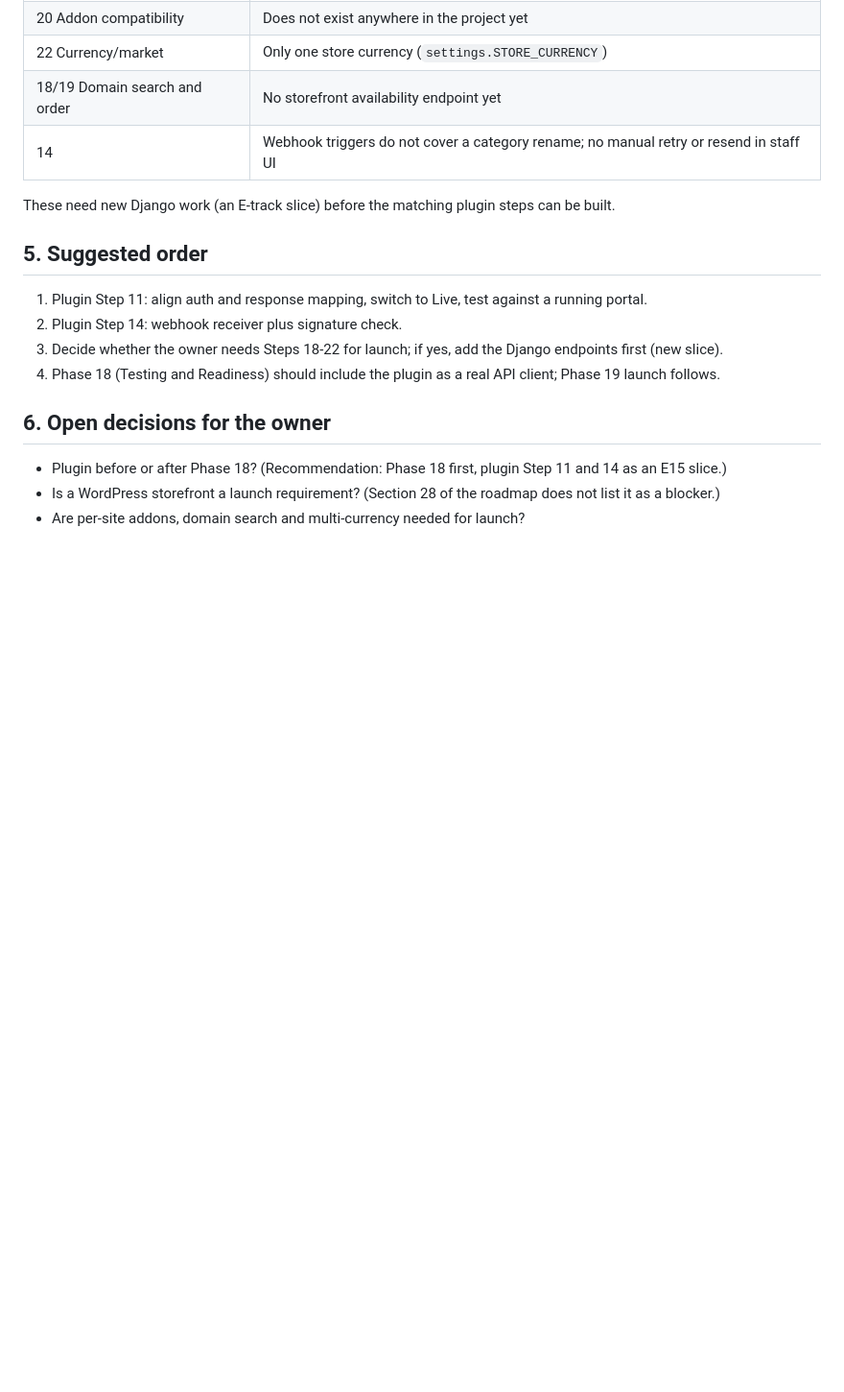
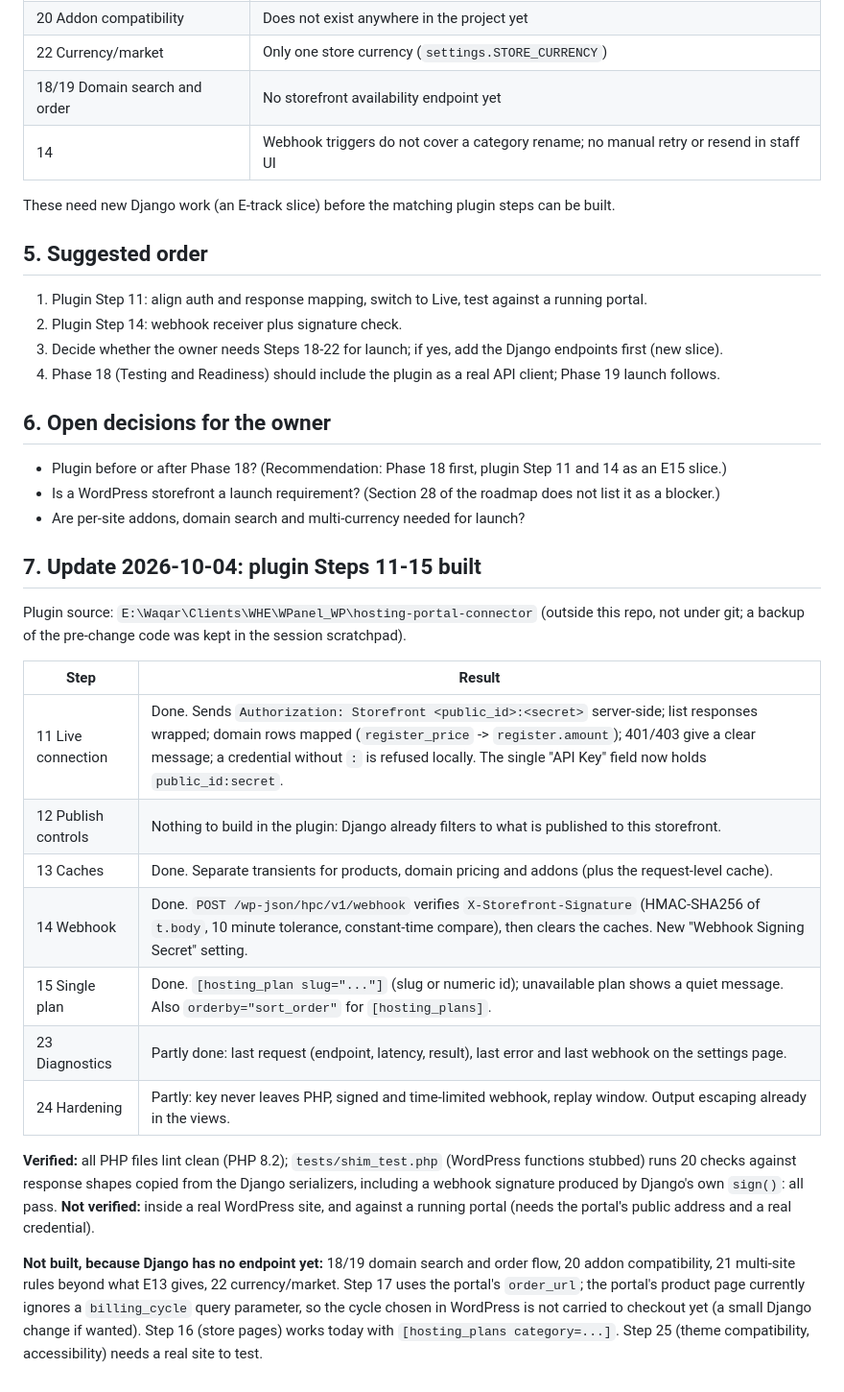
Before and after one commit to Waqar-Azeem-001/Wpanel, a Markdown page: docs/wordpress-plugin-status.md, the part around the change. Shown at 96% size. Rendered like a GitHub page; blank space fills up the shorter version.

Commit message:
Docs: WordPress plugin Steps 11-15 built and checked against the Django API
Co-Authored-By: Claude Sonnet 5.5 <noreply@anthropic.com>

```diff
--- a/docs/wordpress-plugin-status.md
+++ b/docs/wordpress-plugin-status.md
@@ -77,3 +77,29 @@ These need new Django work (an E-track slice) before the matching plugin steps c
 - Plugin before or after Phase 18? (Recommendation: Phase 18 first, plugin Step 11 and 14 as an E15 slice.)
 - Is a WordPress storefront a launch requirement? (Section 28 of the roadmap does not list it as a blocker.)
 - Are per-site addons, domain search and multi-currency needed for launch?
+
+## 7. Update 2026-10-04: plugin Steps 11-15 built
+
+Plugin source: `E:\Waqar\Clients\WHE\WPanel_WP\hosting-portal-connector` (outside this repo, not under git; a backup of the
+pre-change code was kept in the session scratchpad).
+
+| Step | Result |
+|---|---|
+| 11 Live connection | Done. Sends `Authorization: Storefront <public_id>:<secret>` server-side; list responses wrapped; domain rows mapped (`register_price` -> `register.amount`); 401/403 give a clear message; a credential without `:` is refused locally. The single "API Key" field now holds `public_id:secret`. |
+| 12 Publish controls | Nothing to build in the plugin: Django already filters to what is published to this storefront. |
+| 13 Caches | Done. Separate transients for products, domain pricing and addons (plus the request-level cache). |
+| 14 Webhook | Done. `POST /wp-json/hpc/v1/webhook` verifies `X-Storefront-Signature` (HMAC-SHA256 of `t.body`, 10 minute tolerance, constant-time compare), then clears the caches. New "Webhook Signing Secret" setting. |
+| 15 Single plan | Done. `[hosting_plan slug="..."]` (slug or numeric id); unavailable plan shows a quiet message. Also `orderby="sort_order"` for `[hosting_plans]`. |
+| 23 Diagnostics | Partly done: last request (endpoint, latency, result), last error and last webhook on the settings page. |
+| 24 Hardening | Partly: key never leaves PHP, signed and time-limited webhook, replay window. Output escaping already in the views. |
+
+**Verified:** all PHP files lint clean (PHP 8.2); `tests/shim_test.php` (WordPress functions stubbed) runs 20 checks
+against response shapes copied from the Django serializers, including a webhook signature produced by Django's own
+`sign()`: all pass. **Not verified:** inside a real WordPress site, and against a running portal (needs the portal's
+public address and a real credential).
+
+**Not built, because Django has no endpoint yet:** 18/19 domain search and order flow, 20 addon compatibility,
+21 multi-site rules beyond what E13 gives, 22 currency/market. Step 17 uses the portal's `order_url`; the portal's
+product page currently ignores a `billing_cycle` query parameter, so the cycle chosen in WordPress is not carried to
+checkout yet (a small Django change if wanted). Step 16 (store pages) works today with `[hosting_plans category=...]`.
+Step 25 (theme compatibility, accessibility) needs a real site to test.
```
